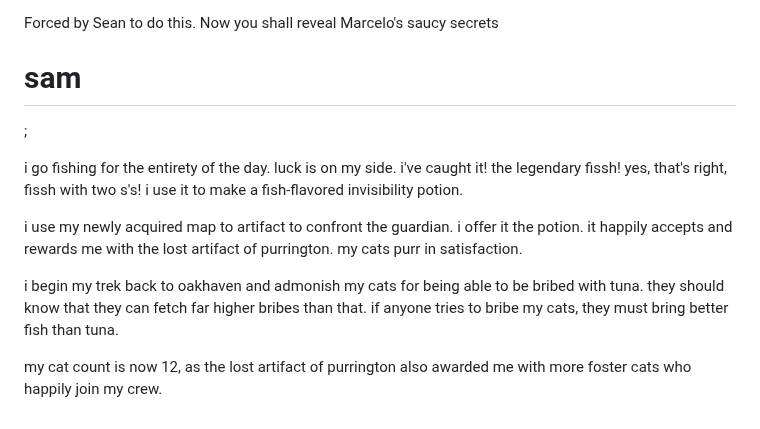
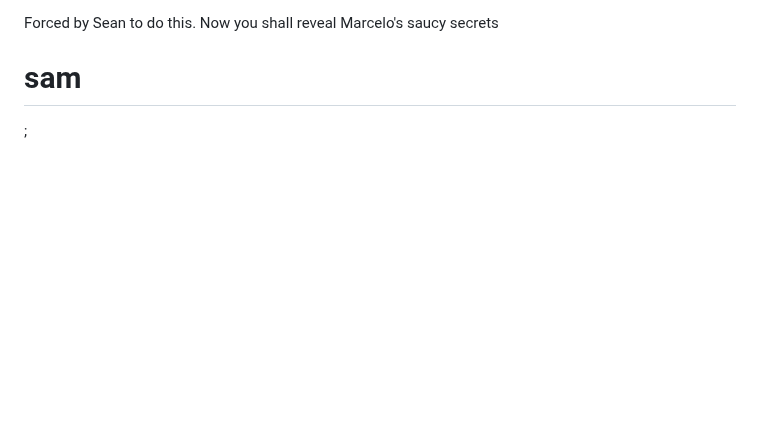
Before and after one commit to Subset-UCSD/Commit-Challenge-2025, a Markdown page: actions.md, the part around the change. Rendered like a GitHub page; blank space fills up the shorter version.

```diff
--- a/actions.md
+++ b/actions.md
@@ -76,11 +76,3 @@ Forced by Sean to do this. Now you shall reveal Marcelo's saucy secrets
 
 # sam
 ;
-
-i go fishing for the entirety of the day. luck is on my side. i've caught it! the legendary fissh! yes, that's right, fissh with two s's! i use it to make a fish-flavored invisibility potion.
-
-i use my newly acquired map to artifact to confront the guardian. i offer it the potion. it happily accepts and rewards me with the lost artifact of purrington. my cats purr in satisfaction.
-
-i begin my trek back to oakhaven and admonish my cats for being able to be bribed with tuna. they should know that they can fetch far higher bribes than that. if anyone tries to bribe my cats, they must bring better fish than tuna.
-
-my cat count is now 12, as the lost artifact of purrington also awarded me with more foster cats who happily join my crew.
```
